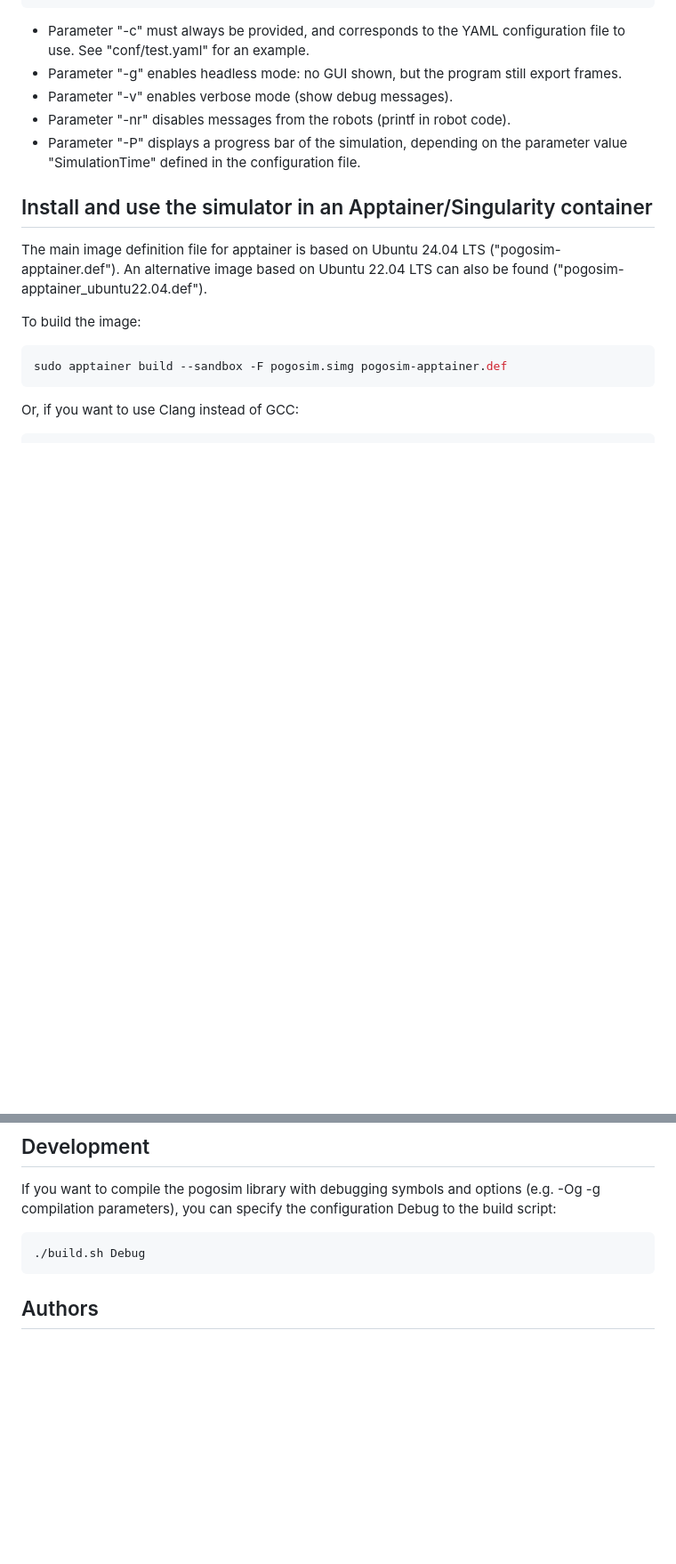
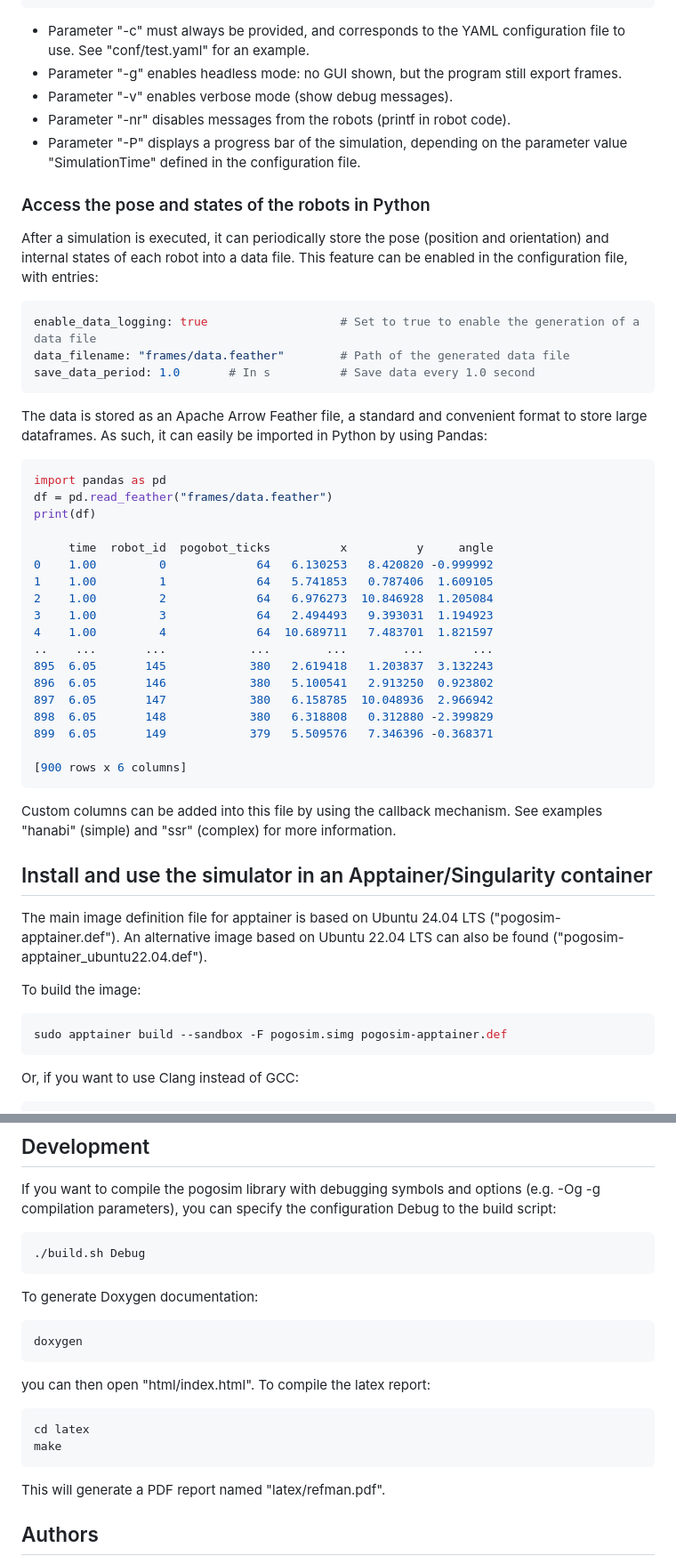
Before and after one commit to larapolachini/Stage_de_Recherche, a Markdown page: README.md, 2 parts joined by grey strips. Shown: that part at 89% size. GitHub-like rendering; blank space fills up the shorter version.

Commit message:
README: load data file in pandas, generate doxygen doc

````diff
--- a/README.md
+++ b/README.md
@@ -186,6 +186,42 @@ Options:
 - Parameter "-P" displays a progress bar of the simulation, depending on the parameter value "SimulationTime" defined in the configuration file.
 
 
+### Access the pose and states of the robots in Python
+After a simulation is executed, it can periodically store the pose (position and orientation) and internal states of each robot into a data file.
+This feature can be enabled in the configuration file, with entries:
+```yaml
+enable_data_logging: true                   # Set to true to enable the generation of a data file
+data_filename: "frames/data.feather"        # Path of the generated data file
+save_data_period: 1.0       # In s          # Save data every 1.0 second
+```
+
+The data is stored as an Apache Arrow Feather file, a standard and convenient format to store large dataframes.
+As such, it can easily be imported in Python by using Pandas:
+```yaml
+import pandas as pd
+df = pd.read_feather("frames/data.feather")
+print(df)
+
+     time  robot_id  pogobot_ticks          x          y     angle
+0    1.00         0             64   6.130253   8.420820 -0.999992
+1    1.00         1             64   5.741853   0.787406  1.609105
+2    1.00         2             64   6.976273  10.846928  1.205084
+3    1.00         3             64   2.494493   9.393031  1.194923
+4    1.00         4             64  10.689711   7.483701  1.821597
+..    ...       ...            ...        ...        ...       ...
+895  6.05       145            380   2.619418   1.203837  3.132243
+896  6.05       146            380   5.100541   2.913250  0.923802
+897  6.05       147            380   6.158785  10.048936  2.966942
+898  6.05       148            380   6.318808   0.312880 -2.399829
+899  6.05       149            379   5.509576   7.346396 -0.368371
+
+[900 rows x 6 columns]
+```
+
+Custom columns can be added into this file by using the callback mechanism. See examples "hanabi" (simple) and "ssr" (complex) for more information.
+
+
+
 ## Install and use the simulator in an Apptainer/Singularity container
 The main image definition file for apptainer is based on Ubuntu 24.04 LTS ("pogosim-apptainer.def"). An alternative image based on Ubuntu 22.04 LTS can also be found ("pogosim-apptainer\_ubuntu22.04.def").
 
@@ -229,6 +265,17 @@ If you want to compile the pogosim library with debugging symbols and options (e
 ./build.sh Debug
 ```
 
+To generate Doxygen documentation:
+```shell
+doxygen
+```
+you can then open "html/index.html".
+To compile the latex report:
+```shell
+cd latex
+make
+```
+This will generate a PDF report named "latex/refman.pdf".
 
 ## Authors
 
````
